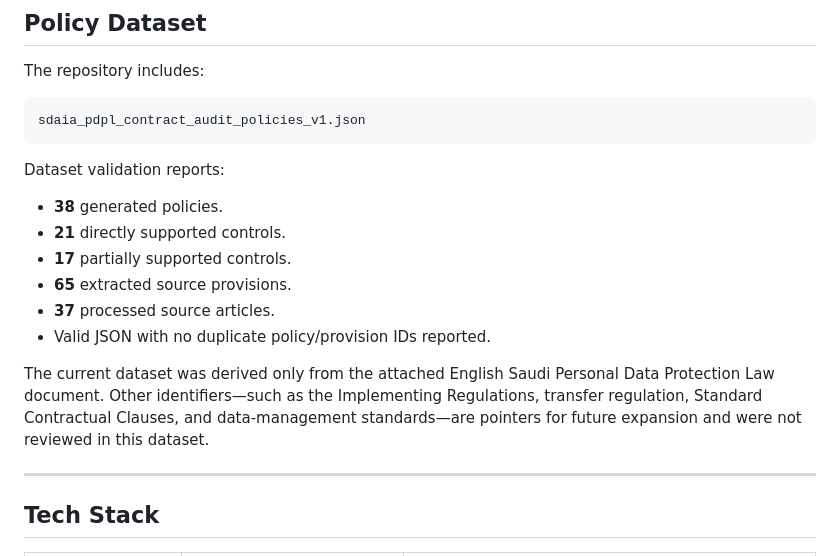
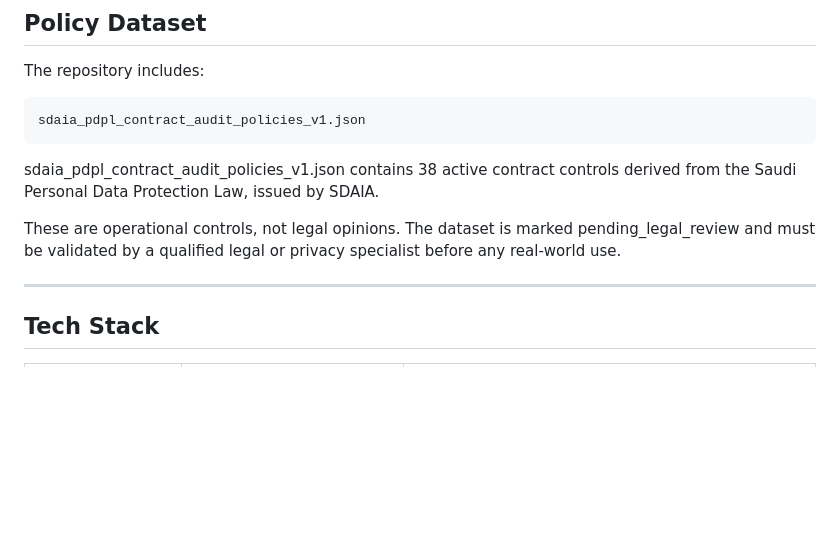
Before and after one commit to mneerh/AAASE-CAPSTONE, a Markdown page: README.md, the part around the change. Rendered like a GitHub page; blank space fills up the shorter version.

Commit message:
dataset edit

````diff
--- a/README.md
+++ b/README.md
@@ -223,16 +223,9 @@ The repository includes:
 sdaia_pdpl_contract_audit_policies_v1.json
 ```
 
-Dataset validation reports:
+sdaia_pdpl_contract_audit_policies_v1.json contains 38 active contract controls derived from the Saudi Personal Data Protection Law, issued by SDAIA.
 
-- **38** generated policies.
-- **21** directly supported controls.
-- **17** partially supported controls.
-- **65** extracted source provisions.
-- **37** processed source articles.
-- Valid JSON with no duplicate policy/provision IDs reported.
-
-The current dataset was derived only from the attached English Saudi Personal Data Protection Law document. Other identifiers—such as the Implementing Regulations, transfer regulation, Standard Contractual Clauses, and data-management standards—are pointers for future expansion and were not reviewed in this dataset.
+These are operational controls, not legal opinions. The dataset is marked pending_legal_review and must be validated by a qualified legal or privacy specialist before any real-world use.
 
 ---
 
````
